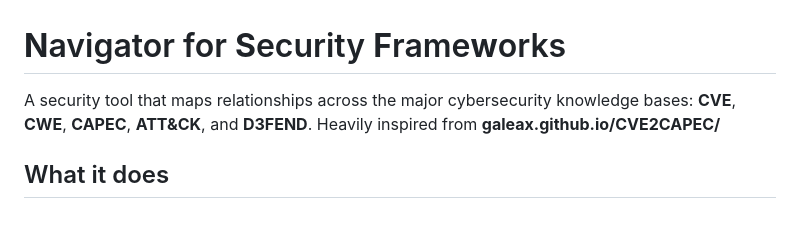
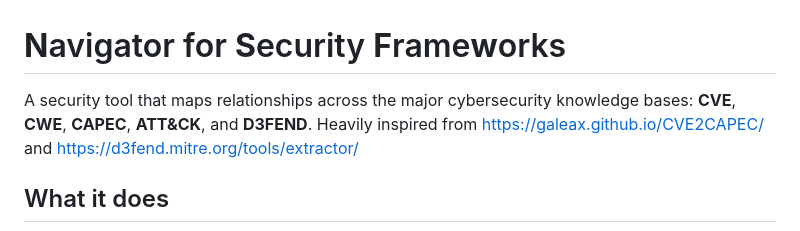
Before and after one commit to frncscrlnd/nsfw, a Markdown page: README.md, the part around the change. Rendered like a GitHub page.

Commit message:
inspo links update

```diff
--- a/README.md
+++ b/README.md
@@ -1,6 +1,6 @@
 # **N**avigator for **S**ecurity **F**rame**w**orks
 
-A security tool that maps relationships across the major cybersecurity knowledge bases: **CVE**, **CWE**, **CAPEC**, **ATT&CK**, and **D3FEND**. Heavily inspired from **galeax.github.io/CVE2CAPEC/**
+A security tool that maps relationships across the major cybersecurity knowledge bases: **CVE**, **CWE**, **CAPEC**, **ATT&CK**, and **D3FEND**. Heavily inspired from https://galeax.github.io/CVE2CAPEC/ and https://d3fend.mitre.org/tools/extractor/
 
 
 ## What it does
```
